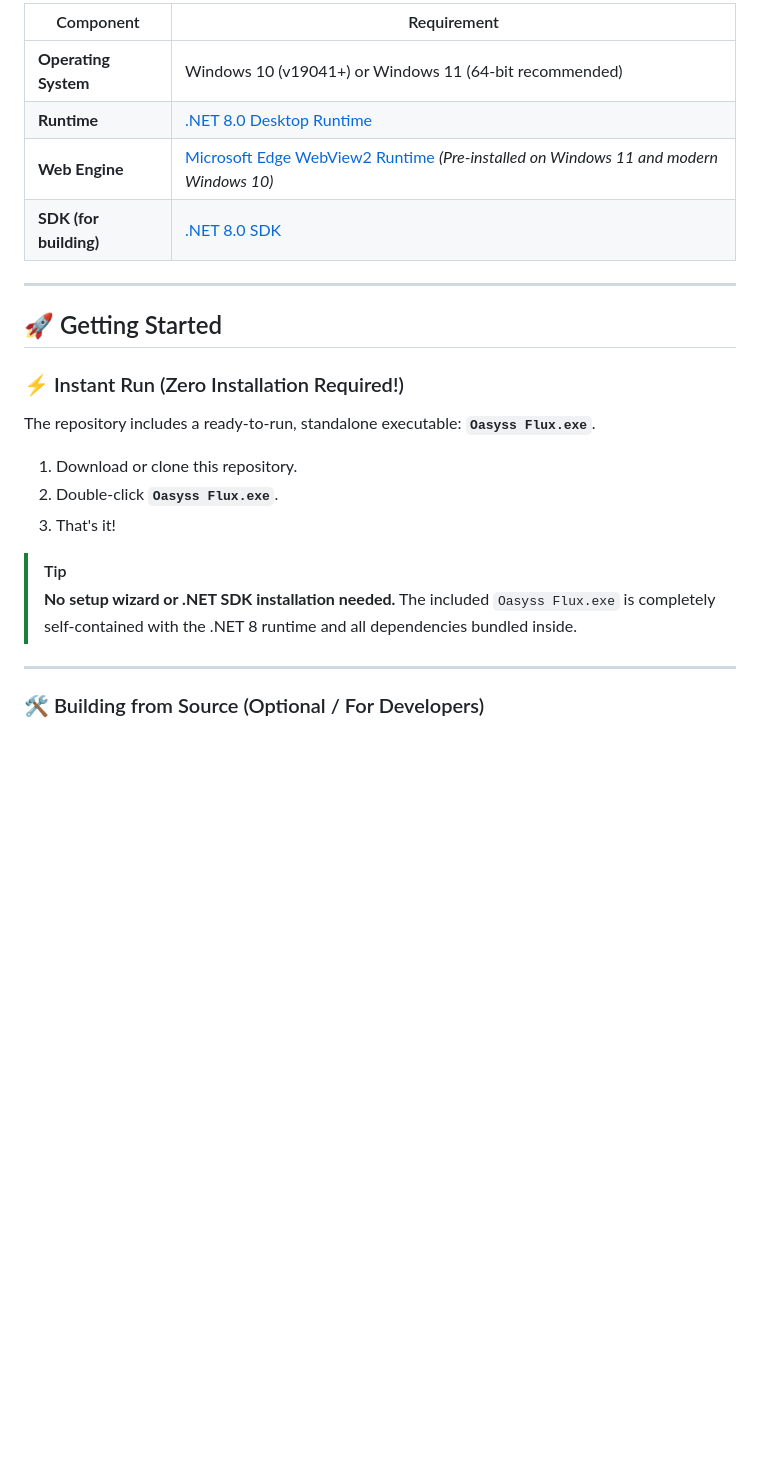
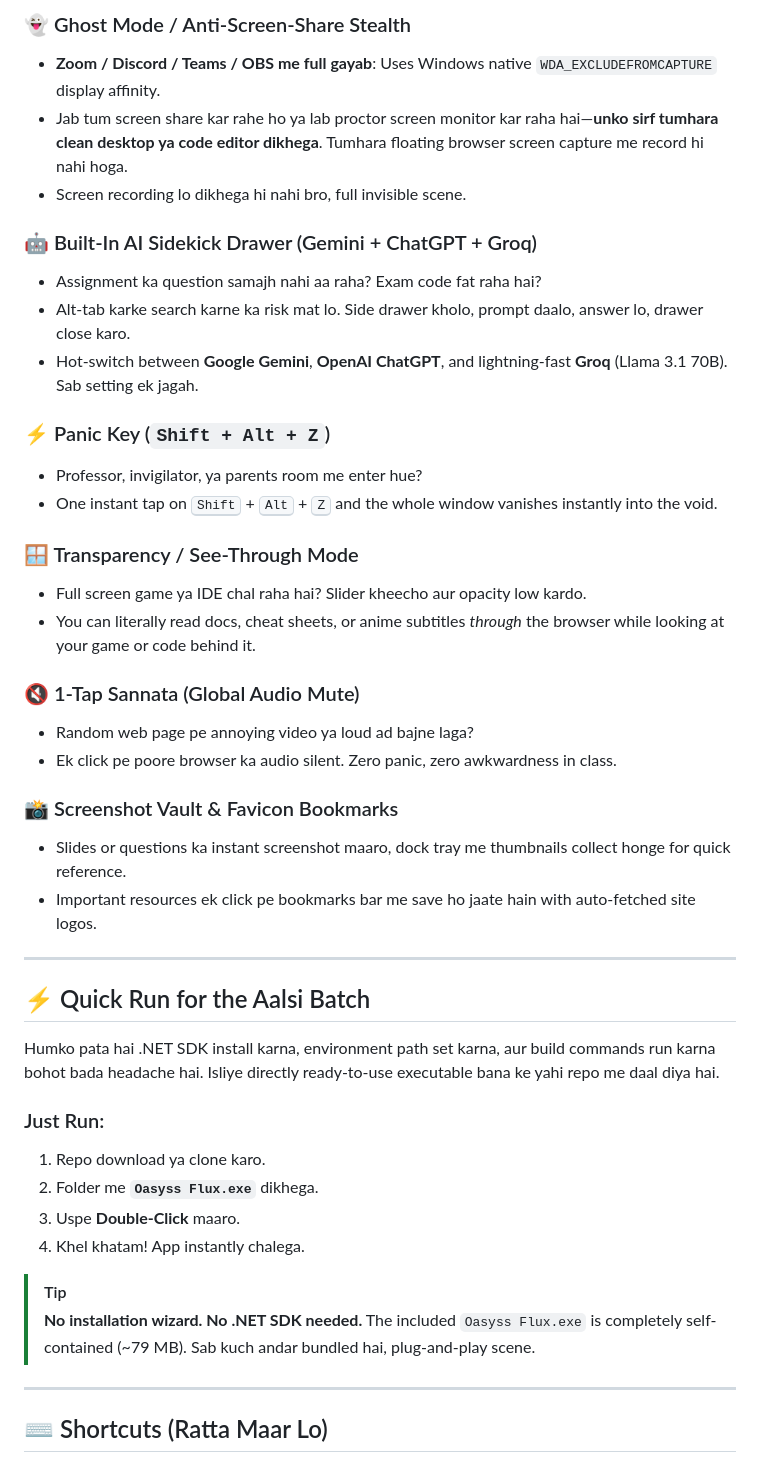
Before and after one commit to divyesh8/oasyss-flux, a Markdown page: README.md, the part around one of its changes. Rendered like a GitHub page; blank space fills up the shorter version.

```diff
--- a/README.md
+++ b/README.md
@@ -67,26 +40,47 @@ Designed for gamers, streamers, programmers, and multitaskers, Oasyss Flux deliv
 
-| Component | Requirement |
-|---|---|
-| **Operating System** | Windows 10 (v19041+) or Windows 11 (64-bit recommended) |
-| **Runtime** | [.NET 8.0 Desktop Runtime](https://dotnet.microsoft.com/download/dotnet/8.0) |
-| **Web Engine** | [Microsoft Edge WebView2 Runtime](https://developer.microsoft.com/en-us/microsoft-edge/webview2/) *(Pre-installed on Windows 11 and modern Windows 10)* |
-| **SDK (for building)** | [.NET 8.0 SDK](https://dotnet.microsoft.com/download/dotnet/8.0) |
+### 👻 Ghost Mode / Anti-Screen-Share Stealth
+- **Zoom / Discord / Teams / OBS me full gayab**: Uses Windows native `WDA_EXCLUDEFROMCAPTURE` display affinity.
+- Jab tum screen share kar rahe ho ya lab proctor screen monitor kar raha hai—**unko sirf tumhara clean desktop ya code editor dikhega**. Tumhara floating browser screen capture me record hi nahi hoga.
+- Screen recording lo dikhega hi nahi bro, full invisible scene.
+
+### 🤖 Built-In AI Sidekick Drawer (Gemini + ChatGPT + Groq)
+- Assignment ka question samajh nahi aa raha? Exam code fat raha hai?
+- Alt-tab karke search karne ka risk mat lo. Side drawer kholo, prompt daalo, answer lo, drawer close karo.
+- Hot-switch between **Google Gemini**, **OpenAI ChatGPT**, and lightning-fast **Groq** (Llama 3.1 70B). Sab setting ek jagah.
+
+### ⚡ Panic Key (`Shift + Alt + Z`)
+- Professor, invigilator, ya parents room me enter hue?
+- One instant tap on <kbd>Shift</kbd> + <kbd>Alt</kbd> + <kbd>Z</kbd> and the whole window vanishes instantly into the void.
+
+### 🪟 Transparency / See-Through Mode
+- Full screen game ya IDE chal raha hai? Slider kheecho aur opacity low kardo.
+- You can literally read docs, cheat sheets, or anime subtitles *through* the browser while looking at your game or code behind it.
+
+### 🔇 1-Tap Sannata (Global Audio Mute)
+- Random web page pe annoying video ya loud ad bajne laga?
+- Ek click pe poore browser ka audio silent. Zero panic, zero awkwardness in class.
+
+### 📸 Screenshot Vault & Favicon Bookmarks
+- Slides or questions ka instant screenshot maaro, dock tray me thumbnails collect honge for quick reference.
+- Important resources ek click pe bookmarks bar me save ho jaate hain with auto-fetched site logos.
 
 ---
 
-## 🚀 Getting Started
+## ⚡ Quick Run for the Aalsi Batch
 
-### ⚡ Instant Run (Zero Installation Required!)
-The repository includes a ready-to-run, standalone executable: **`Oasyss Flux.exe`**.
+Humko pata hai .NET SDK install karna, environment path set karna, aur build commands run karna bohot bada headache hai. Isliye directly ready-to-use executable bana ke yahi repo me daal diya hai.
 
-1. Download or clone this repository.
-2. Double-click **`Oasyss Flux.exe`**.
-3. That's it!
+### Just Run:
+1. Repo download ya clone karo.
+2. Folder me **`Oasyss Flux.exe`** dikhega.
+3. Uspe **Double-Click** maaro.
+4. Khel khatam! App instantly chalega.
 
 > [!TIP]
-> **No setup wizard or .NET SDK installation needed.** The included `Oasyss Flux.exe` is completely self-contained with the .NET 8 runtime and all dependencies bundled inside.
+> **No installation wizard. No .NET SDK needed.**
+> The included `Oasyss Flux.exe` is completely self-contained (~79 MB). Sab kuch andar bundled hai, plug-and-play scene.
 
 ---
 
-### 🛠️ Building from Source (Optional / For Developers)
+## ⌨️ Shortcuts (Ratta Maar Lo)
 
```
Also changed, not shown: other parts of README.md (+62 -155 lines).
